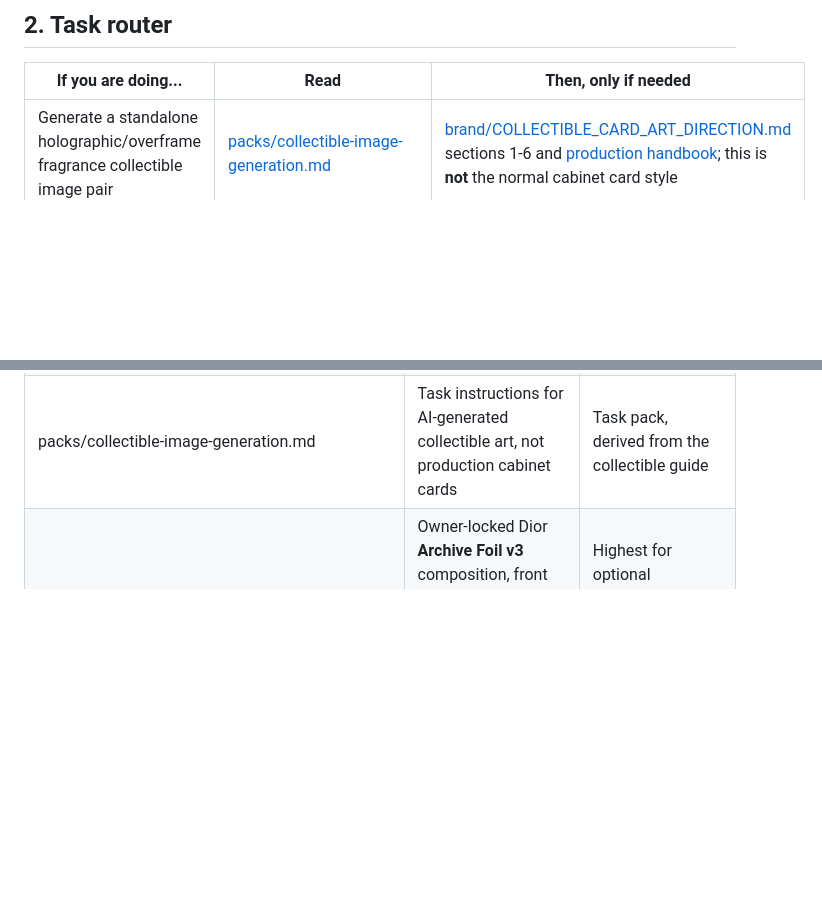
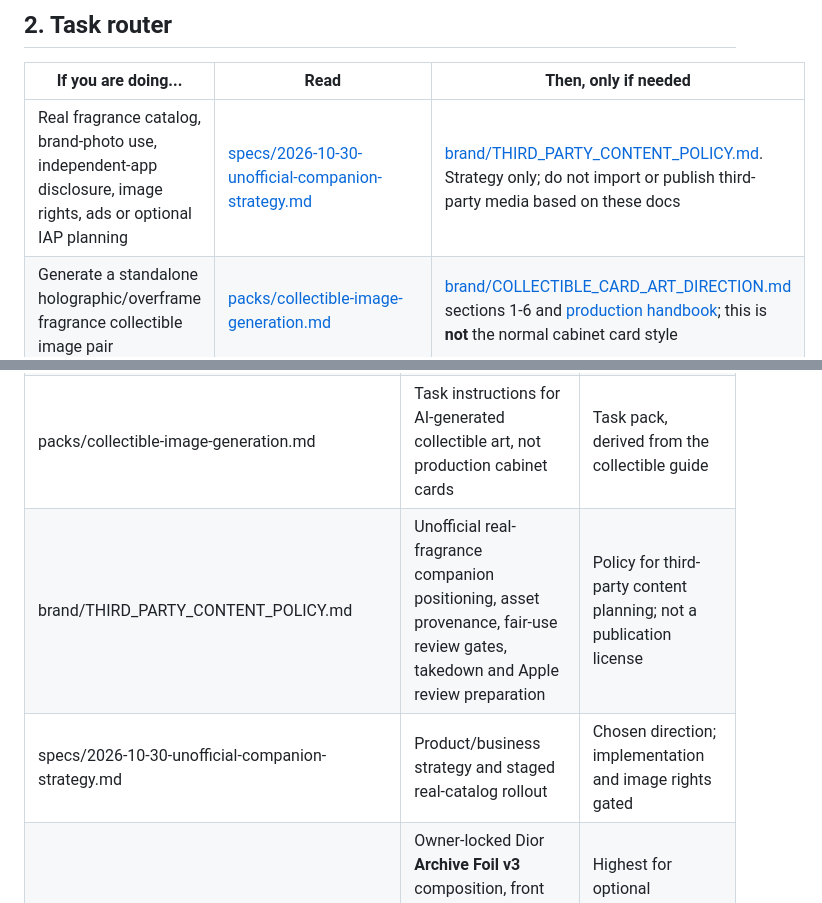
Before and after one commit to WGLewis0721/Arooma-App, a Markdown page: docs/design/README.md, 2 parts joined by grey strips. Rendered like a GitHub page; blank space fills up the shorter version.

Commit message:
docs: index companion model and brand-image rights gates

```diff
--- a/docs/design/README.md
+++ b/docs/design/README.md
@@ -30,6 +30,7 @@ Rarely needed: [DECISIONS.md](DECISIONS.md) (open decisions and the decision log
 
 | If you are doing... | Read | Then, only if needed |
 | --- | --- | --- |
+| Real fragrance catalog, brand-photo use, independent-app disclosure, image rights, ads or optional IAP planning | [specs/2026-10-30-unofficial-companion-strategy.md](specs/2026-10-30-unofficial-companion-strategy.md) | [brand/THIRD_PARTY_CONTENT_POLICY.md](brand/THIRD_PARTY_CONTENT_POLICY.md). Strategy only; do not import or publish third-party media based on these docs |
 | Generate a standalone holographic/overframe fragrance collectible image pair | [packs/collectible-image-generation.md](packs/collectible-image-generation.md) | [brand/COLLECTIBLE_CARD_ART_DIRECTION.md](brand/COLLECTIBLE_CARD_ART_DIRECTION.md) sections 1-6 and [production handbook](brand/COLLECTIBLE_CARD_PRODUCTION.md); this is **not** the normal cabinet card style |
 | A plan, spec sheet, redesign or UI review | [packs/spec-writing.md](packs/spec-writing.md) | [PLAN_SPEC_PROTOCOL.md](PLAN_SPEC_PROTOCOL.md), [specs/TEMPLATE.md](specs/TEMPLATE.md) |
 | The shelf, cards, bottle art, layouts, Daily Pick, low stock, ownership record, test timer, share image | [packs/shelf-change.md](packs/shelf-change.md) | [brand/BRAND_BOARD.md](brand/BRAND_BOARD.md) sections named in the pack |
@@ -57,6 +58,8 @@ All paths are under `docs/design/`.
 | specs/ (README.md is the index) | One spec per request | Plans, not approval |
 | packs/ | One digest per kind of task | Derived. The long documents win if they differ |
 | packs/collectible-image-generation.md | Task instructions for AI-generated collectible art, not production cabinet cards | Task pack, derived from the collectible guide |
+| brand/THIRD_PARTY_CONTENT_POLICY.md | Unofficial real-fragrance companion positioning, asset provenance, fair-use review gates, takedown and Apple review preparation | Policy for third-party content planning; not a publication license |
+| specs/2026-10-30-unofficial-companion-strategy.md | Product/business strategy and staged real-catalog rollout | Chosen direction; implementation and image rights gated |
 | brand/COLLECTIBLE_CARD_ART_DIRECTION.md | Owner-locked Dior **Archive Foil v3** composition, front top notes, no separate rarity label and a three-horizontal-strip reverse | Highest for optional collectible art only; does not override cabinet UI |
 | brand/COLLECTIBLE_CARD_PRODUCTION.md | Human+AI production workflow, copy manifests, prompts and editable layered delivery requirements | Operational for collectible art only |
 | assets/collectibles/templates/archive-foil-v3-{front,back}.svg | Matching editable v3 composition artboards (outside design docs) | Current collectible templates |
```
